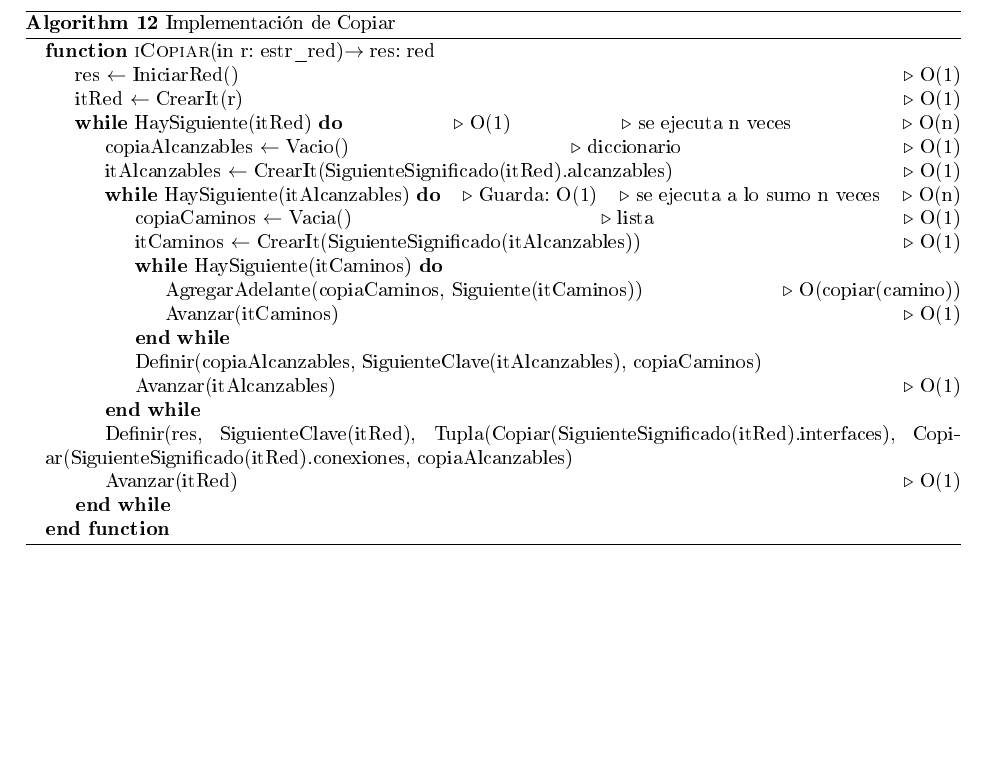
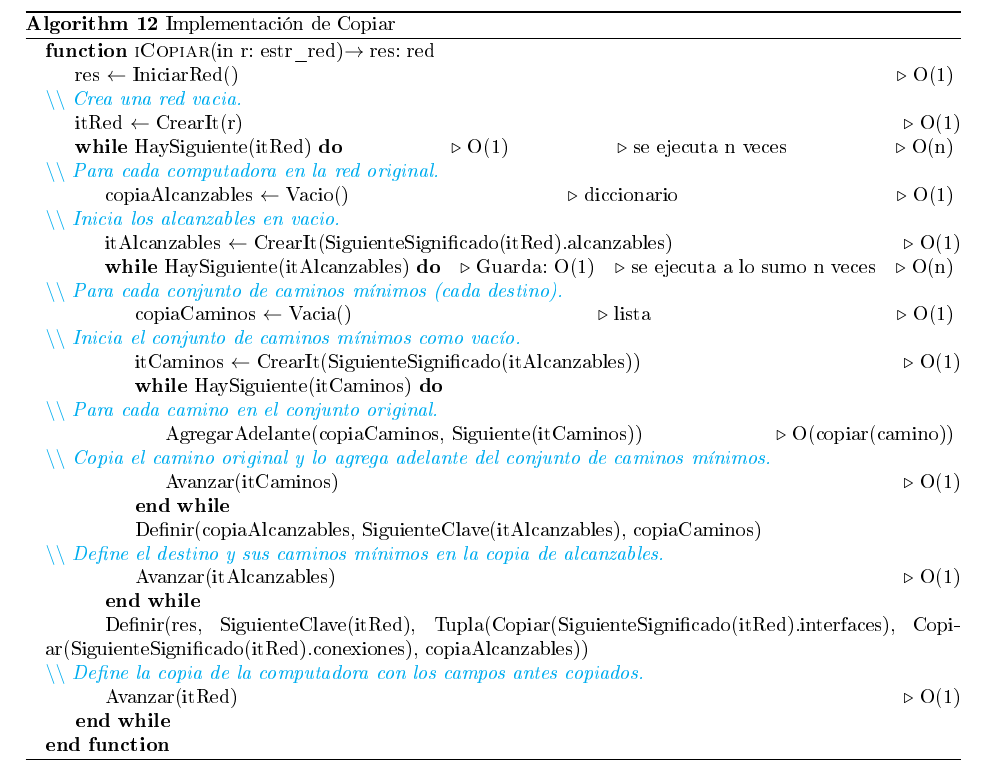
Before and after one commit to axelmaddonni/algo2-tps, a LaTeX document (tp2/informe.tex, which reads tp2/Red.tex): part of page 11 of 29, cut so that both start at the same text, the shorter picture padded with empty space. The pictures show the PDF file tp2/informe.pdf that the author committed with the source.

Commit message:
comentarios en copiar de red

```diff
--- a/tp2/Red.tex
+++ b/tp2/Red.tex
@@ -455,21 +455,30 @@ FI}
 \begin{algorithmic}[0]
 \Function{iCopiar}{in r: estr\_red}{$\rightarrow$ res: red}
 	\State res $\gets$ IniciarRed() \Comment{O(1)}
+\comentario{Crea una red vacia.}
 	\State itRed $\gets$ CrearIt(r) \Comment{O(1)}
 	\While{HaySiguiente(itRed)} \Comment{O(1)} \Comment{se ejecuta n veces} \Comment{O(n)}
+\comentario{Para cada computadora en la red original.}
 		\State copiaAlcanzables $\gets$ Vacio() \Comment{diccionario} \Comment{O(1)}
+\comentario{Inicia los alcanzables en vacio.}
 		\State itAlcanzables $\gets$ CrearIt(SiguienteSignificado(itRed).alcanzables) \Comment{O(1)}
 		\While{HaySiguiente(itAlcanzables)} \Comment{Guarda: O(1)} \Comment{se ejecuta a lo sumo n veces} \Comment{O(n)}
+\comentario{Para cada conjunto de caminos m\'inimos (cada destino).}
 			\State copiaCaminos $\gets$ Vacia() \Comment{lista} \Comment{O(1)}
+\comentario{Inicia el conjunto de caminos m\'inimos como vac\'io.}
 			\State itCaminos $\gets$ CrearIt(SiguienteSignificado(itAlcanzables)) \Comment{O(1)}
 			\While{HaySiguiente(itCaminos)}
+\comentario{Para cada camino en el conjunto original.}
 				\State AgregarAdelante(copiaCaminos, Siguiente(itCaminos)) \Comment{O(copiar(camino))}
+\comentario{Copia el camino original y lo agrega adelante del conjunto de caminos m\'inimos.}
 				\State Avanzar(itCaminos) \Comment{O(1)}
 			\EndWhile
 			\State Definir(copiaAlcanzables, SiguienteClave(itAlcanzables), copiaCaminos)
+\comentario{Define el destino y sus caminos m\'inimos en la copia de alcanzables.}
 			\State Avanzar(itAlcanzables) \Comment{O(1)}
 		\EndWhile
-		\State Definir(res, SiguienteClave(itRed), Tupla(Copiar(SiguienteSignificado(itRed).interfaces), Copiar(SiguienteSignificado(itRed).conexiones, copiaAlcanzables)
+		\State Definir(res, SiguienteClave(itRed), Tupla(Copiar(SiguienteSignificado(itRed).interfaces), Copiar(SiguienteSignificado(itRed).conexiones), copiaAlcanzables))
+\comentario{Define la copia de la computadora con los campos antes copiados.}
 		\State Avanzar(itRed) \Comment{O(1)}
 	\EndWhile
 \EndFunction
```
Also changed, not shown: tp2/informe.pdf, 4 other files.
